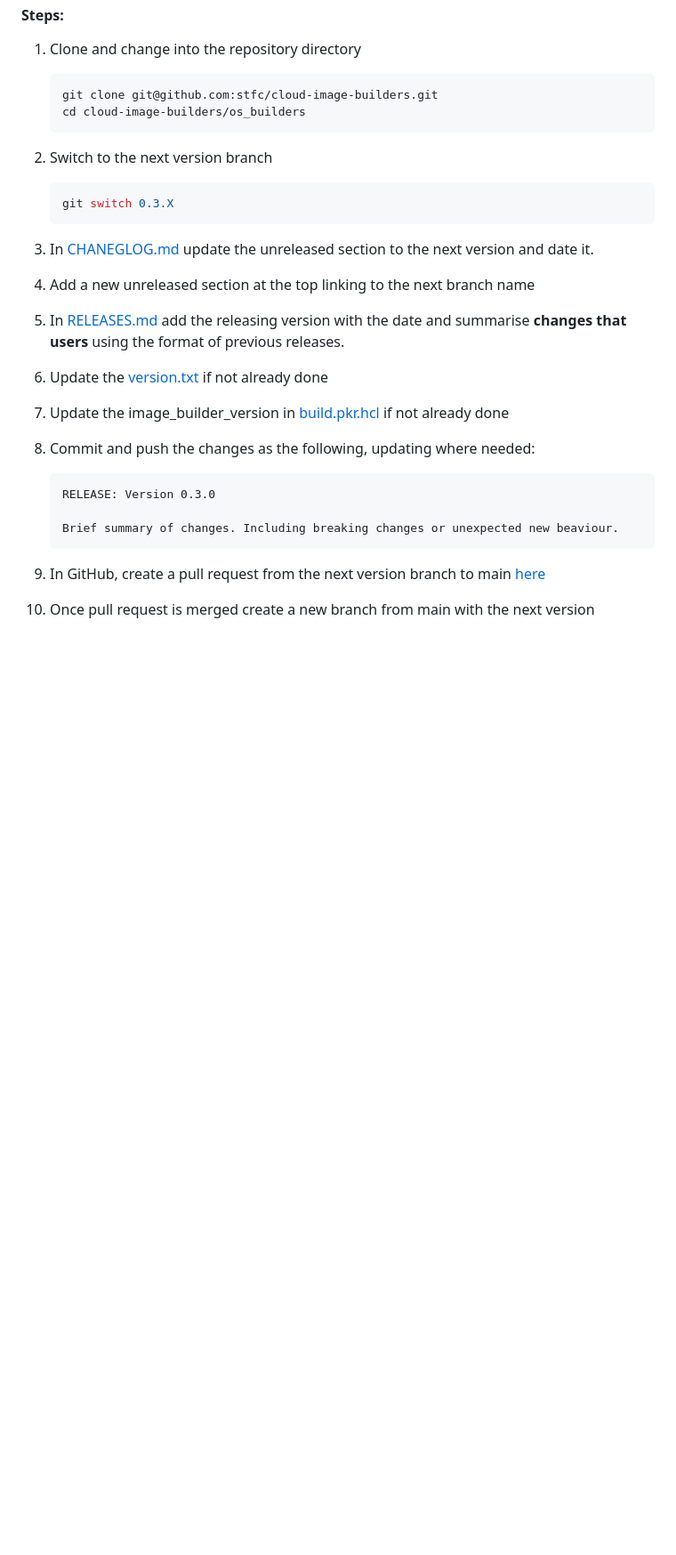
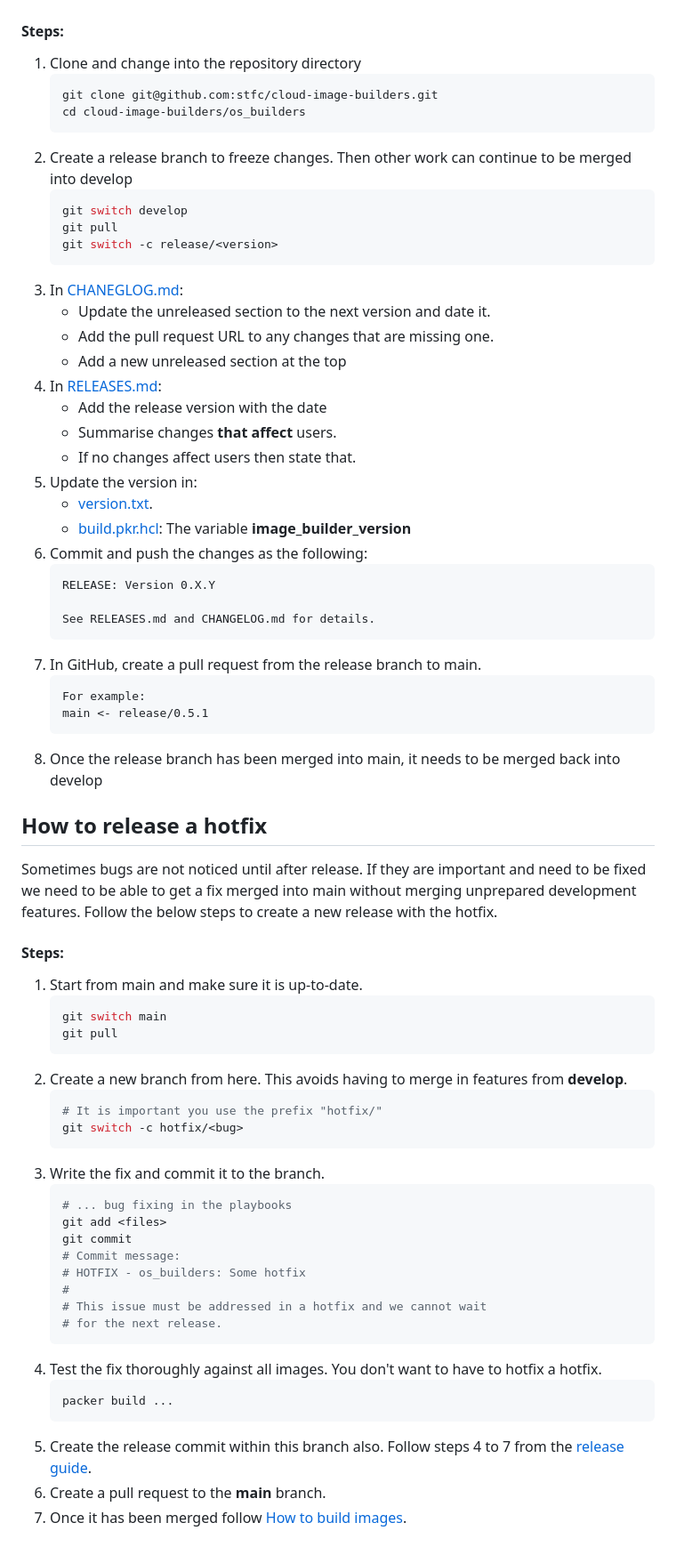
Before and after one commit to stfc/cloud-image-builders, a Markdown page: os_builders/README.md, the part around one of its changes. Shown at 89% size. GitHub-like rendering; blank space fills up the shorter version.

Commit message:
DOC - os_builders: Update branch workflow
Update the Git branch workflow in the README.md. Now this uses a Git
flow inspired approach. Hopefully this will fix issues we have had with
features that are not ready to ship being merged into the release
branches. It also describes how hot fixes should be done.

````diff
--- a/os_builders/README.md
+++ b/os_builders/README.md
@@ -215,29 +220,67 @@ This only requires Git and you do not need the environment set up to build image
    git clone git@github.com:stfc/cloud-image-builders.git
    cd cloud-image-builders/os_builders
    ```
+2. Create a release branch to freeze changes. Then other work can continue to be merged into develop
+   ```shell
+   git switch develop
+   git pull
+   git switch -c release/<version>
+   ```
+3. In [CHANEGLOG.md](./CHANGELOG.md):
+   - Update the unreleased section to the next version and date it.
+   - Add the pull request URL to any changes that are missing one.
+   - Add a new unreleased section at the top
+5. In [RELEASES.md](./RELEASES.md):
+   - Add the release version with the date
+   - Summarise changes **that affect** users.
+   - If no changes affect users then state that.
+6. Update the version in:
+   - [version.txt](./version.txt).
+   - [build.pkr.hcl](./build.pkr.hcl): The variable **image_builder_version**
+8. Commit and push the changes as the following:
+   ```markdown
+   RELEASE: Version 0.X.Y
 
-2. Switch to the next version branch
+   See RELEASES.md and CHANGELOG.md for details.
+   ```
+9. In GitHub, create a pull request from the release branch to main.
+   ```markdown
+   For example:
+   main <- release/0.5.1
+   ```
+10. Once the release branch has been merged into main, it needs to be merged back into develop
+
+## How to release a hotfix
+
+Sometimes bugs are not noticed until after release. If they are important and need to be fixed we need to be able to get a fix merged into main without merging unprepared development features. Follow the below steps to create a new release with the hotfix.
+
+#### Steps:
+
+1. Start from main and make sure it is up-to-date.
    ```shell
-   git switch 0.3.X
+   git switch main
+   git pull
    ```
-
-3. In [CHANEGLOG.md](./CHANGELOG.md) update the unreleased section to the next version and date it.
-
-4. Add a new unreleased section at the top linking to the next branch name
-
-5. In [RELEASES.md](./RELEASES.md) add the releasing version with the date and summarise **changes that users** using the format of previous releases.
-
-6. Update the [version.txt](./version.txt) if not already done
-
-7. Update the image_builder_version in [build.pkr.hcl](./build.pkr.hcl) if not already done
-
-8. Commit and push the changes as the following, updating where needed:
-   ```markdown
-   RELEASE: Version 0.3.0
-
-   Brief summary of changes. Including breaking changes or unexpected new beaviour.
+2. Create a new branch from here. This avoids having to merge in features from **develop**.
+   ```shell
+   # It is important you use the prefix "hotfix/"
+   git switch -c hotfix/<bug>
    ```
-
-9. In GitHub, create a pull request from the next version branch to main [here](https://github.com/stfc/cloud-image-builders/compare/main...main)
-
-10. Once pull request is merged create a new branch from main with the next version
+3. Write the fix and commit it to the branch.
+   ```shell
+   # ... bug fixing in the playbooks
+   git add <files>
+   git commit
+   # Commit message:
+   # HOTFIX - os_builders: Some hotfix
+   #
+   # This issue must be addressed in a hotfix and we cannot wait
+   # for the next release.
+   ```
+4. Test the fix thoroughly against all images. You don't want to have to hotfix a hotfix.
+   ```shell
+   packer build ...
+   ```
+5. Create the release commit within this branch also. Follow steps 4 to 7 from the [release guide](#how-to-release-a-new-image-builders-version).
+6. Create a pull request to the **main** branch.
+7. Once it has been merged follow [How to build images](#how-to-build-images).
````
Also changed, not shown: other parts of os_builders/README.md (+20 -15 lines).
